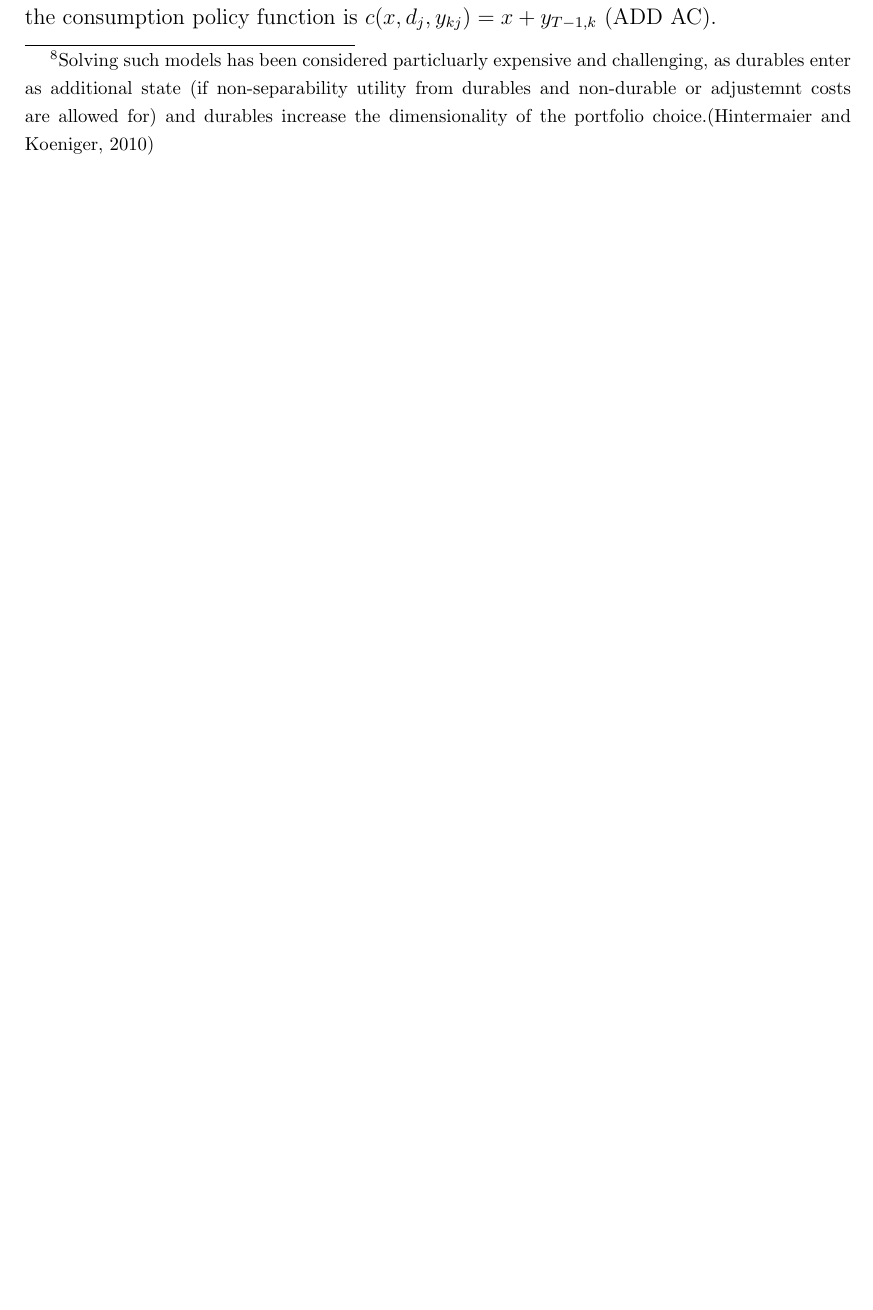
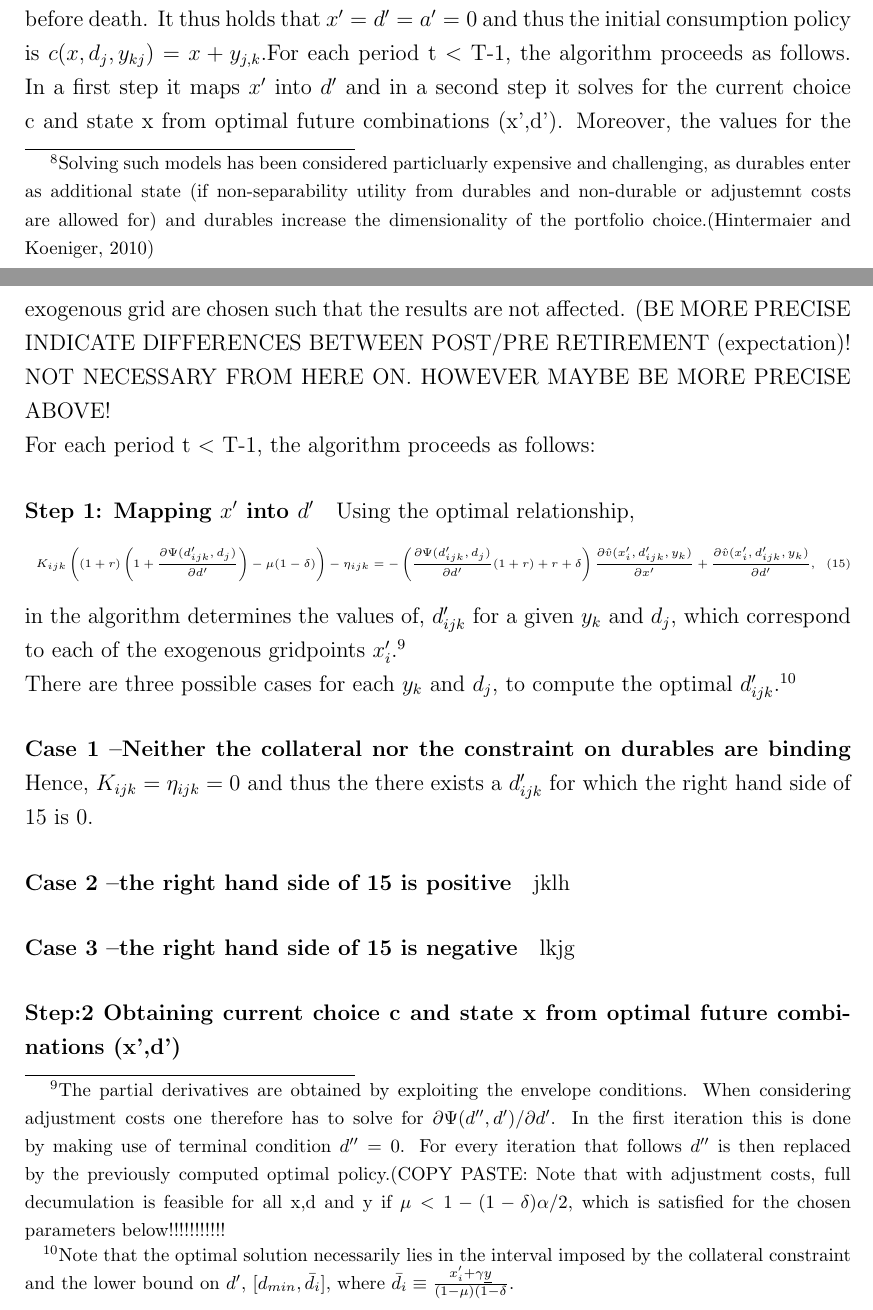
Before and after one commit to EricLustenberger/Master_thesis, a LaTeX thesis (Text/Latex/Thesis.tex): part of page 8 of 12 before the commit and two parts of pages 8 and 9 of 13 after it, the two joined at a grey line, cut at the place of the change, the shorter picture padded with empty space. The pictures show the PDF file Text/Latex/Thesis.pdf that the author committed with the source.

Commit message:
Continued with algorithm text.

```diff
--- a/Text/Latex/Thesis.tex
+++ b/Text/Latex/Thesis.tex
@@ -309,23 +309,38 @@ The problem above does not provide a closed-form solution and thus the solution
 
 (NOTE THAT ALGORITHM MUST BE CHANGED FOR CASE WITH ADJUSTMENT COSTS)
 
-Given the life-time sequences for income (as described in the income process section) {$y_{kj}$} and survival probabilities (CHECK ON HOW TO BEST WRITE DOWN!) {$(1-\pi_{j})$}, $\forall j = 1,...,T $ (AND ALL MARKOV STATES $k$) the algorithm starts with an exogenous grid for the future state $x', G_{x'} \equiv {x'_{1},x'_{2},...,x'_{l}}$, the current state $d, G_{d} \equiv {d_{1},d_{2},...,d_{l}}$.
+Given the life-time sequences for income (as described in the income process section) {$y_{kj}$} and survival probabilities (CHECK ON HOW TO BEST WRITE DOWN!) {$(1-\pi_{j})$}, $\forall j = 1,...,T $ (AND ALL MARKOV STATES $k$) the algorithm starts with an exogenous grid for the future state $x', G_{x'} \equiv {x'_{1},x'_{2},...,x'_{I}}$, the current state $d, G_{d} \equiv {d_{1},d_{2},...,d_{J}}$.
 
-
-The algorithm starts iterates recursively over the policy function starting with the last period $j=T$ in which the consumer sells all durables and liquid assets to consume before death. It thus holds that $x'=d'=a'=0$ and thus the initial consumption policy is $c(x,d_{j},y_{kj})=x+y_{j,k}$.
+The algorithm starts iterates recursively over the policy function starting with the last period $j=T$ in which the consumer sells all durables and liquid assets to consume before death. It thus holds that $x'=d'=a'=0$ and thus the initial consumption policy is $c(x,d_{j},y_{kj})=x+y_{j,k}$.For each period t < T-1, the algorithm proceeds as follows. In a first step it maps $x'$ into $d'$ and in a second step it solves for the current choice c and state x from optimal future combinations (x',d'). Moreover, the values for the exogenous grid are chosen such that the results are not affected. (BE MORE PRECISE
+INDICATE DIFFERENCES BETWEEN POST/PRE RETIREMENT (expectation)!
 
 
 
 
+NOT NECESSARY FROM HERE ON. HOWEVER MAYBE BE MORE PRECISE ABOVE!
 
+
+For each period t < T-1, the algorithm proceeds as follows:
+
+\paragraph{Step 1: Mapping $x'$ into $d'$}
+
+Using the optimal relationship,
+\begin{equation} \label{eq:optimal_algorithm}
+\tiny
+K_{ijk}\left((1+r)\left(1+\frac{\partial \Psi(d'_{ijk},d_{j})}{\partial d'}\right)-\mu(1-\delta)\right)-\eta_{ijk} = -\left(\frac{\partial \Psi(d'_{ijk},d_{j})}{\partial d'}(1+r)+r+\delta \right) \frac{\partial \hat{v}(x'_{i},d'_{ijk},y_{k})}{\partial x'}+\frac{\partial \hat{v}(x'_{i},d'_{ijk},y_{k})}{\partial d'},
+\end{equation}
+in the algorithm determines the values of, $d'_{ijk}$ for a given $y_{k}$ and $d_{j}$, which correspond to each of the exogenous gridpoints $x'_{i}$.\footnote{The partial derivatives are obtained by exploiting the envelope conditions. When considering adjustment costs one therefore has to solve for $\partial \Psi(d'',d') /\partial d'$. In the first iteration this is done by making use of terminal condition $d''=0$. For every iteration that follows $d''$ is then replaced by the previously computed optimal policy.(COPY PASTE: Note that with adjustment costs, full decumulation is feasible for all x,d and y if $\mu < 1-(1-\delta)\alpha/2$, which is satisfied for the chosen parameters below!!!!!!!!!!!}
+
+There are three possible cases for each  $y_{k}$ and $d_{j}$, to compute the optimal $d'_{ijk}$.\footnote{Note that the optimal solution necessarily lies in the interval imposed by the collateral constraint and the lower bound on $d'$, $[d_{min},\bar{d_{i}}]$, where $\bar{d_{i}} \equiv \frac{x'_{i}+\gamma \underline{y}}{(1-\mu)(1-\delta}$.}
+\paragraph{Case 1 \textendash  Neither the collateral nor the constraint on durables are binding} Hence, $K_{ijk}=\eta_{ijk}=0$ and thus the there exists a $d'_{ijk}$ for which the right hand side of \ref{eq:optimal_algorithm} is 0.
+\paragraph{Case 2 \textendash the right hand side of \ref{eq:optimal_algorithm} is positive} jklh
+\paragraph{Case 3 \textendash the right hand side of \ref{eq:optimal_algorithm} is negative} lkjg
+
+\paragraph{Step:2 Obtaining current choice c and state x from optimal future combinations (x',d')}
 
 \subsubsection{Comparing the simulation output with SCF data}
 
 \subsubsection{Calibration}
-
-
-
-
 
 
 
```
Also changed, not shown: Text/Latex/Thesis.pdf, 2 other files.
